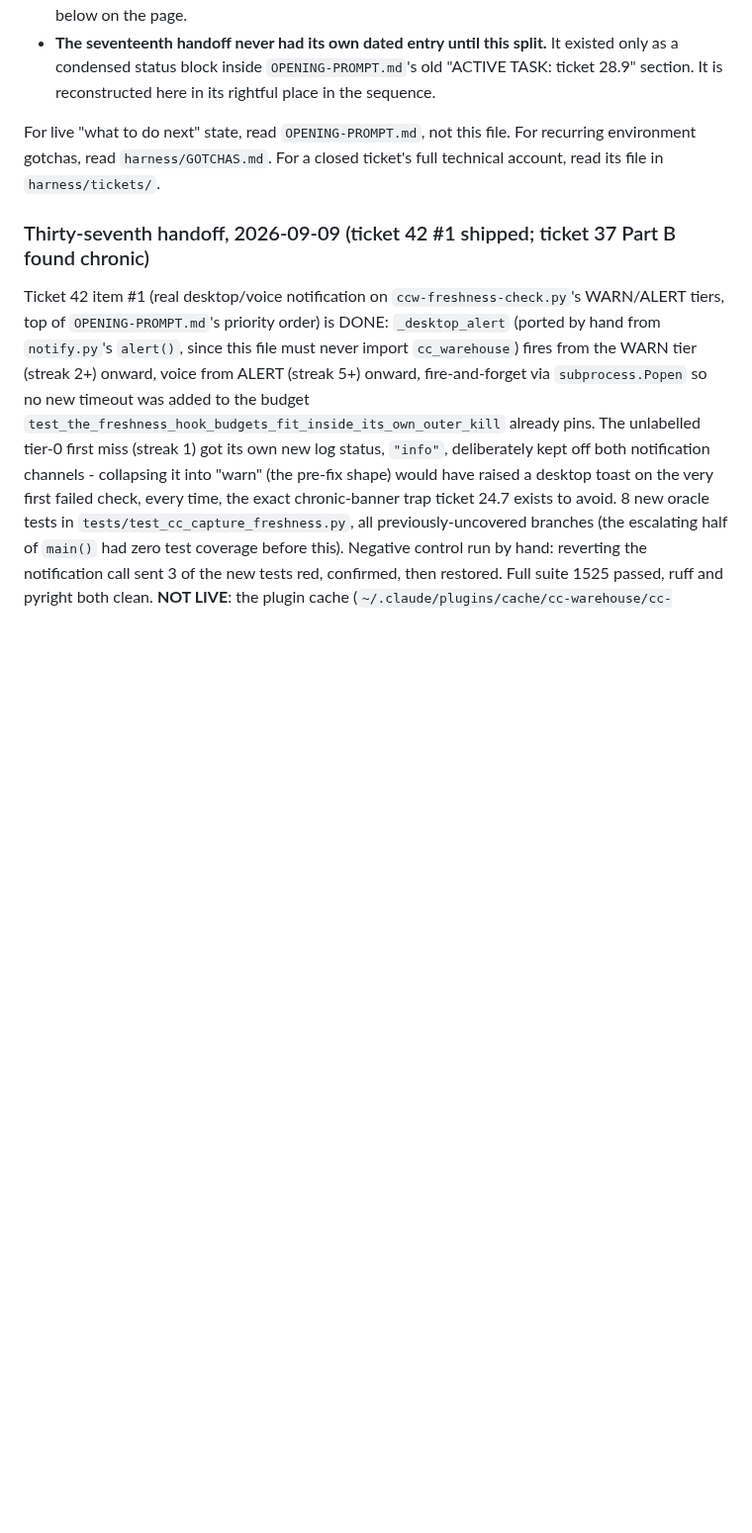
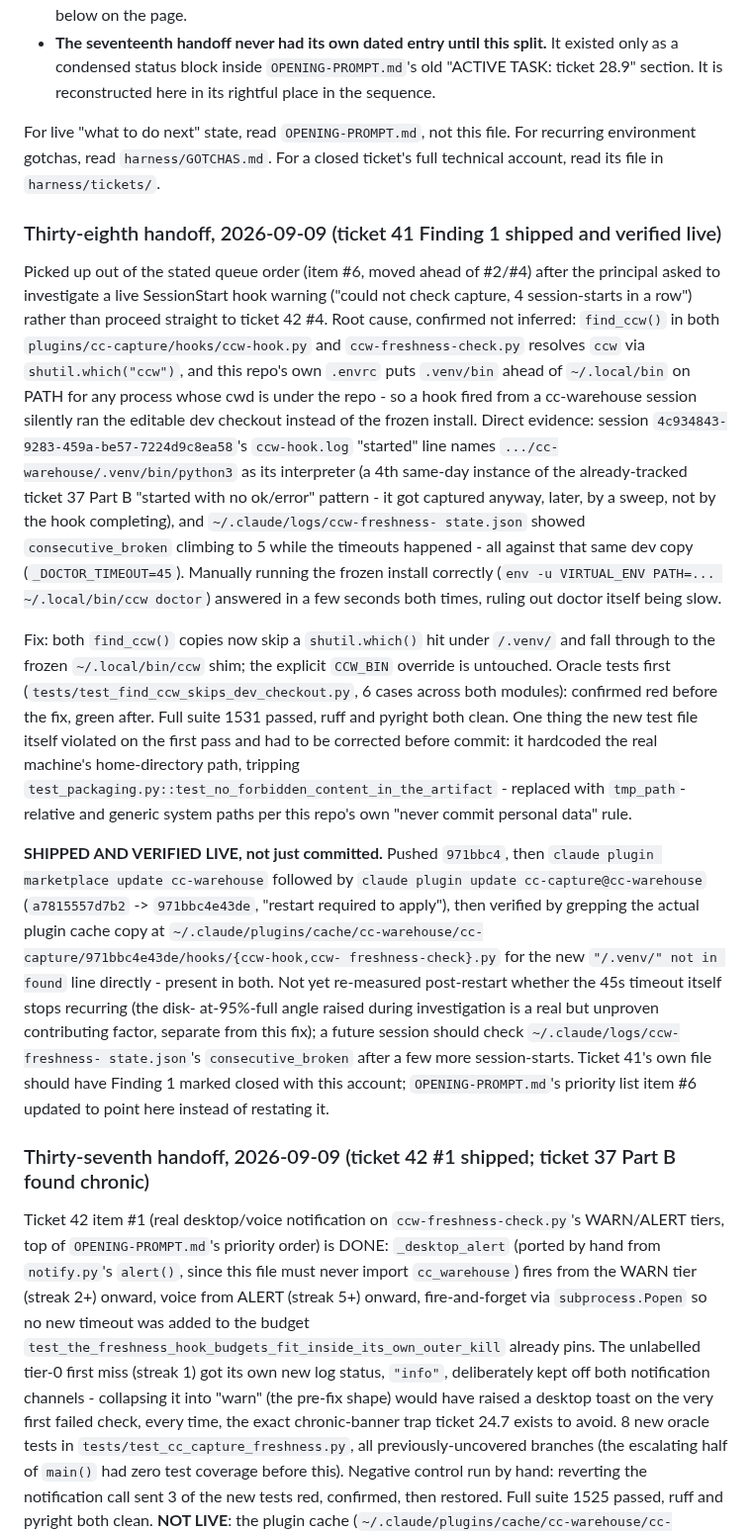
Before and after one commit to CaptainCodeAU/cc-warehouse, a Markdown page: harness/HANDOFFS.md, the part around the change. Shown at 99% size. Drawn GitHub-style; blank space fills up the shorter version.

```diff
--- a/harness/HANDOFFS.md
+++ b/harness/HANDOFFS.md
@@ -20,6 +20,48 @@ Two things to know before reading:
 For live "what to do next" state, read `OPENING-PROMPT.md`, not this file. For
 recurring environment gotchas, read `harness/GOTCHAS.md`. For a closed ticket's full
 technical account, read its file in `harness/tickets/`.
+
+### Thirty-eighth handoff, 2026-09-09 (ticket 41 Finding 1 shipped and verified live)
+
+Picked up out of the stated queue order (item #6, moved ahead of #2/#4) after the
+principal asked to investigate a live SessionStart hook warning ("could not check
+capture, 4 session-starts in a row") rather than proceed straight to ticket 42 #4. Root
+cause, confirmed not inferred: `find_ccw()` in both `plugins/cc-capture/hooks/ccw-hook.py`
+and `ccw-freshness-check.py` resolves `ccw` via `shutil.which("ccw")`, and this repo's
+own `.envrc` puts `.venv/bin` ahead of `~/.local/bin` on PATH for any process whose cwd
+is under the repo - so a hook fired from a cc-warehouse session silently ran the editable
+dev checkout instead of the frozen install. Direct evidence: session
+`4c934843-9283-459a-be57-7224d9c8ea58`'s `ccw-hook.log` "started" line names
+`.../cc-warehouse/.venv/bin/python3` as its interpreter (a 4th same-day instance of the
+already-tracked ticket 37 Part B "started with no ok/error" pattern - it got captured
+anyway, later, by a sweep, not by the hook completing), and `~/.claude/logs/ccw-freshness-
+state.json` showed `consecutive_broken` climbing to 5 while the timeouts happened - all
+against that same dev copy (`_DOCTOR_TIMEOUT=45`). Manually running the frozen install
+correctly (`env -u VIRTUAL_ENV PATH=... ~/.local/bin/ccw doctor`) answered in a few
+seconds both times, ruling out doctor itself being slow.
+
+Fix: both `find_ccw()` copies now skip a `shutil.which()` hit under `/.venv/` and fall
+through to the frozen `~/.local/bin/ccw` shim; the explicit `CCW_BIN` override is
+untouched. Oracle tests first (`tests/test_find_ccw_skips_dev_checkout.py`, 6 cases across
+both modules): confirmed red before the fix, green after. Full suite 1531 passed, ruff and
+pyright both clean. One thing the new test file itself violated on the first pass and had
+to be corrected before commit: it hardcoded the real machine's home-directory path,
+tripping `test_packaging.py::test_no_forbidden_content_in_the_artifact` - replaced with
+`tmp_path`-relative and generic system paths per this repo's own "never commit personal
+data" rule.
+
+**SHIPPED AND VERIFIED LIVE, not just committed.** Pushed `971bbc4`, then
+`claude plugin marketplace update cc-warehouse` followed by
+`claude plugin update cc-capture@cc-warehouse` (`a7815557d7b2` -> `971bbc4e43de`,
+"restart required to apply"), then verified by grepping the actual plugin cache copy at
+`~/.claude/plugins/cache/cc-warehouse/cc-capture/971bbc4e43de/hooks/{ccw-hook,ccw-
+freshness-check}.py` for the new `"/.venv/" not in found` line directly - present in both.
+Not yet re-measured post-restart whether the 45s timeout itself stops recurring (the disk-
+at-95%-full angle raised during investigation is a real but unproven contributing factor,
+separate from this fix); a future session should check `~/.claude/logs/ccw-freshness-
+state.json`'s `consecutive_broken` after a few more session-starts. Ticket 41's own file
+should have Finding 1 marked closed with this account; `OPENING-PROMPT.md`'s priority
+list item #6 updated to point here instead of restating it.
 
 ### Thirty-seventh handoff, 2026-09-09 (ticket 42 #1 shipped; ticket 37 Part B found chronic)
 
```
Also changed, not shown: OPENING-PROMPT.md (+9 -3 lines), harness/tickets/41-capture-alert-incident-2026-09-09.md (+21 -1 lines).
